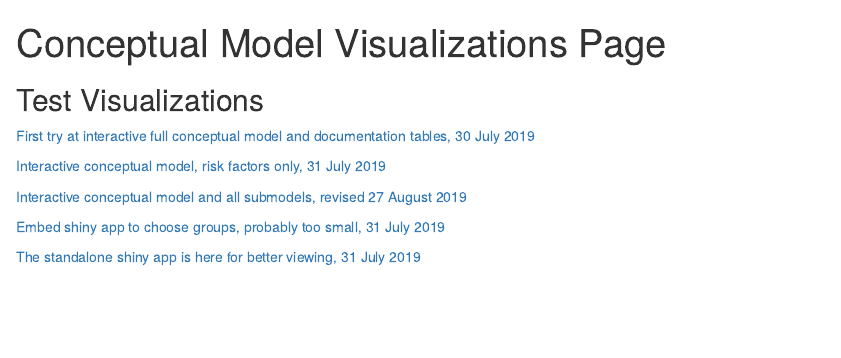
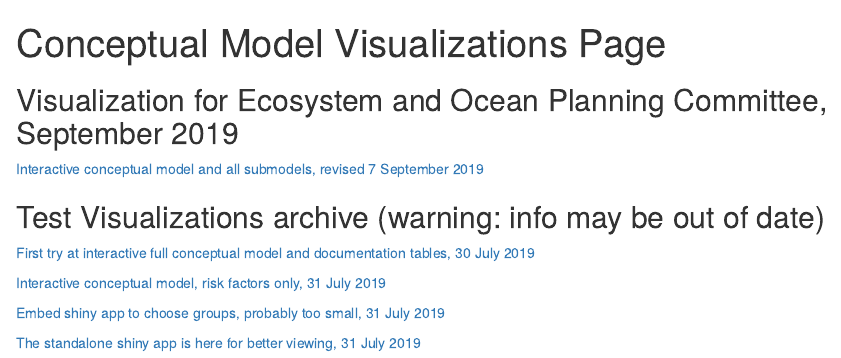
Before and after one commit to NEFSC/READ-SSB-DePiper_Summer_Flounder_Conceptual_Models, an R Markdown document (docs/index.Rmd): the page in a window 1100 px wide, from its top. Rendered offline with R 4.5, knitr and Pandoc, with nearby package versions.

Commit message:
update index

```diff
--- a/docs/index.Rmd
+++ b/docs/index.Rmd
@@ -3,7 +3,13 @@ title: "Conceptual Model Visualizations Page"
 output: html_document
 ---
 
-## Test Visualizations
+## Visualization for Ecosystem and Ocean Planning Committee, September 2019
+
+<a href="https://gdepiper.github.io/Summer_Flounder_Conceptual_Models/sfconsmod_riskfactors_subplots.html" target="_blank">Interactive conceptual  model and all submodels, revised 7 September 2019</a>
+
+
+
+## Test Visualizations archive (warning: info may be out of date)
 
 <a href="https://gdepiper.github.io/Summer_Flounder_Conceptual_Models/sfconsmod.html" target="_blank">First try at interactive full conceptual  model and documentation tables, 30 July 2019</a>
 
@@ -11,9 +17,6 @@ output: html_document
 <a href="https://gdepiper.github.io/Summer_Flounder_Conceptual_Models/sfconsmod_riskfactors.html" target="_blank">Interactive conceptual  model, risk factors only, 31 July 2019</a>
 
 
-<a href="https://gdepiper.github.io/Summer_Flounder_Conceptual_Models/sfconsmod_riskfactors_subplots.html" target="_blank">Interactive conceptual  model and all submodels, revised 27 August 2019</a>
-
-
 <a href="https://gdepiper.github.io/Summer_Flounder_Conceptual_Models/sfconsmod_shiny.html" target="_blank">Embed shiny app to choose groups, probably too small, 31 July 2019</a>
 
 
```
Also changed, not shown: 1 other file.
